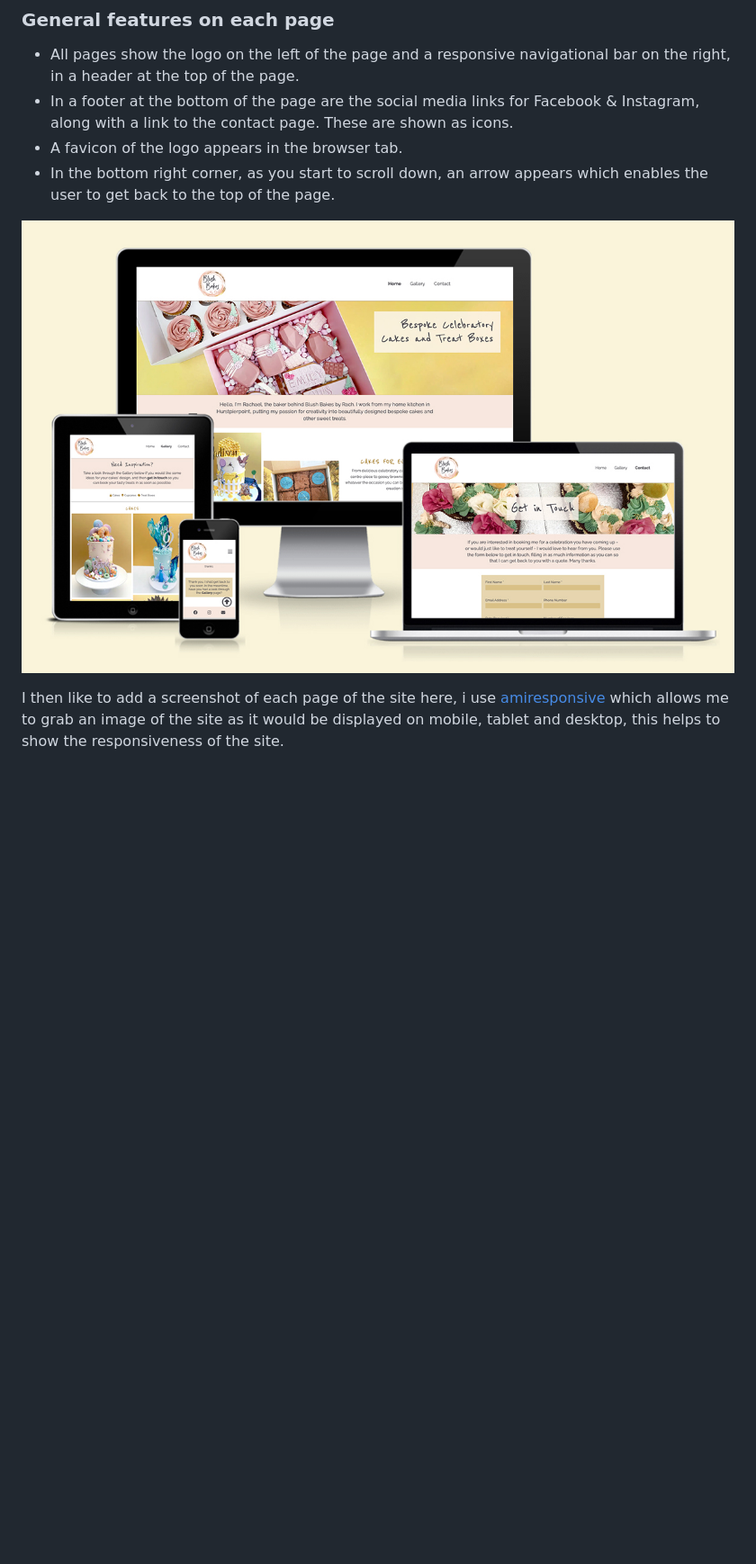
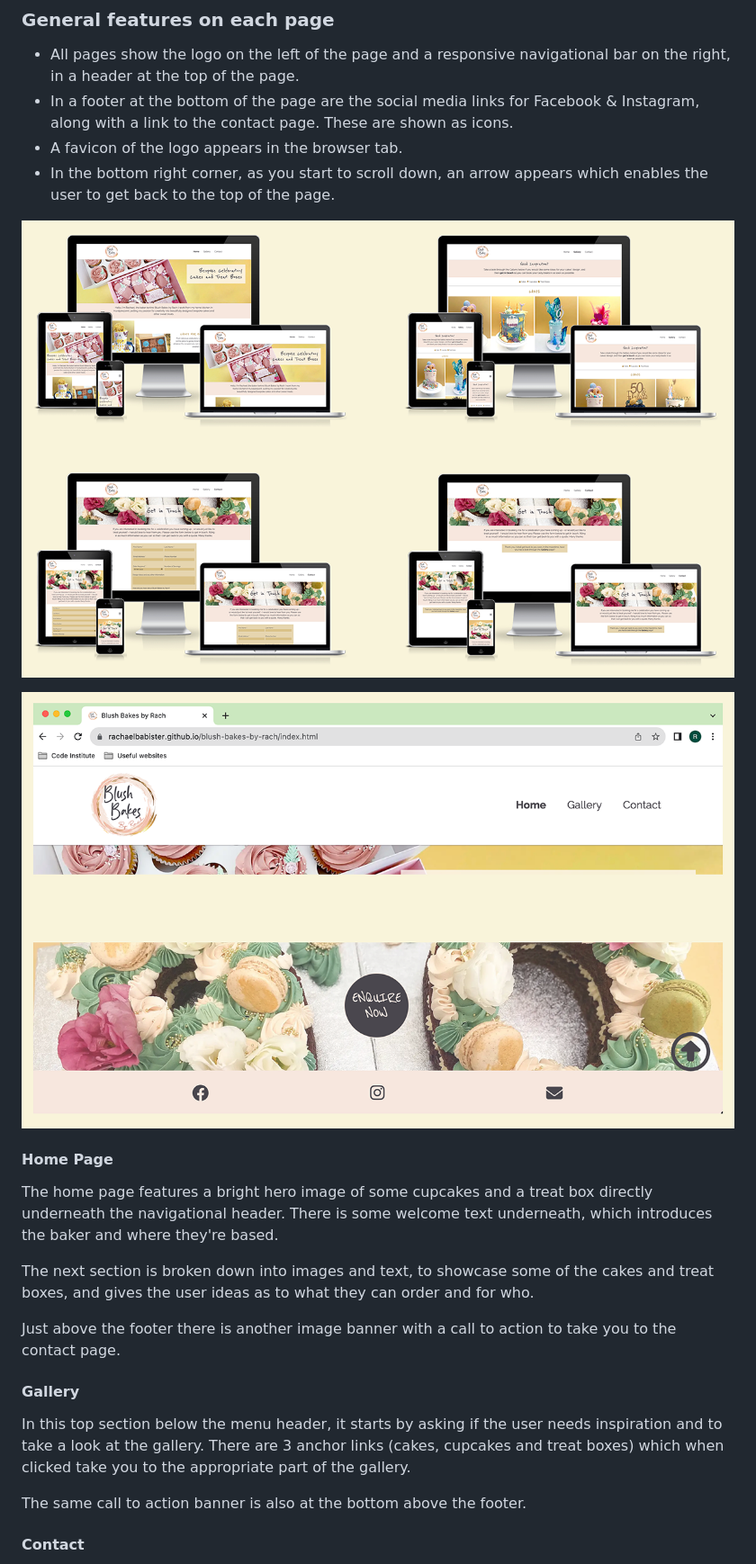
Before and after one commit to rachaelbabister/blush-bakes-by-rach, a Markdown page: README.md, the part around the change printed below. Shown: that part at 90% size. Rendered like a GitHub page; pictures changed too: assets/images/readme-images/headerandfooter.png (added), assets/images/readme-images/responsive-pages.png (added); blank space fills up the shorter version.

Commit message:
Add Features section to Readme

```diff
--- a/README.md
+++ b/README.md
@@ -133,8 +137,23 @@ The website contains 4 pages - home page, gallery, contact and a thank you page.
 - A favicon of the logo appears in the browser tab.
 - In the bottom right corner, as you start to scroll down, an arrow appears which enables the user to get back to the top of the page.
 
-![Blush Bakes by Rach shown on a range of devices, using amiresponsive(https://ui.dev/amiresponsive)](assets/images/readme-images/blushbakesbyrach-website.jpg)
+![All 4 paged of the website showing they are responsive](assets/images/readme-images/responsive-pages.png)
 
+![All 4 paged of the website showing they are responsive](assets/images/readme-images/headerandfooter.png)
 
+#### Home Page
 
-I then like to add a screenshot of each page of the site here, i use [amiresponsive](https://ui.dev/amiresponsive) which allows me to grab an image of the site as it would be displayed on mobile, tablet and desktop, this helps to show the responsiveness of the site.
+The home page features a bright hero image of some cupcakes and a treat box directly underneath the navigational header. There is some welcome text underneath, which introduces the baker and where they're based.
+
+The next section is broken down into images and text, to showcase some of the cakes and treat boxes, and gives the user ideas as to what they can order and for who.
+
+Just above the footer there is another image banner with a call to action to take you to the contact page.
+
+#### Gallery
+
+In this top section below the menu header, it starts by asking if the user needs inspiration and to take a look at the gallery. There are 3 anchor links (cakes, cupcakes and treat boxes) which when clicked take you to the appropriate part of the gallery.
+
+The same call to action banner is also at the bottom above the footer.
+
+#### Contact
+
```
Also changed, not shown: other parts of README.md (+32 -11 lines).
